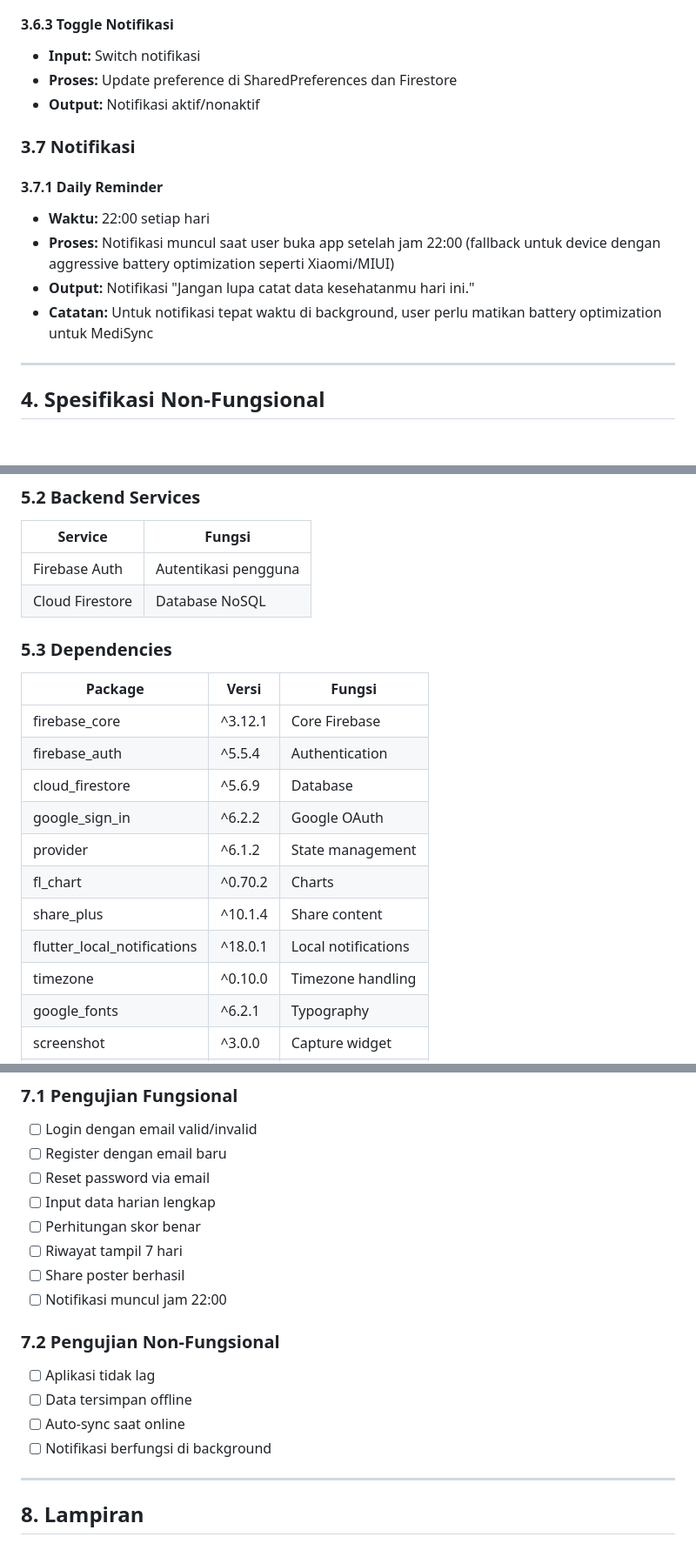
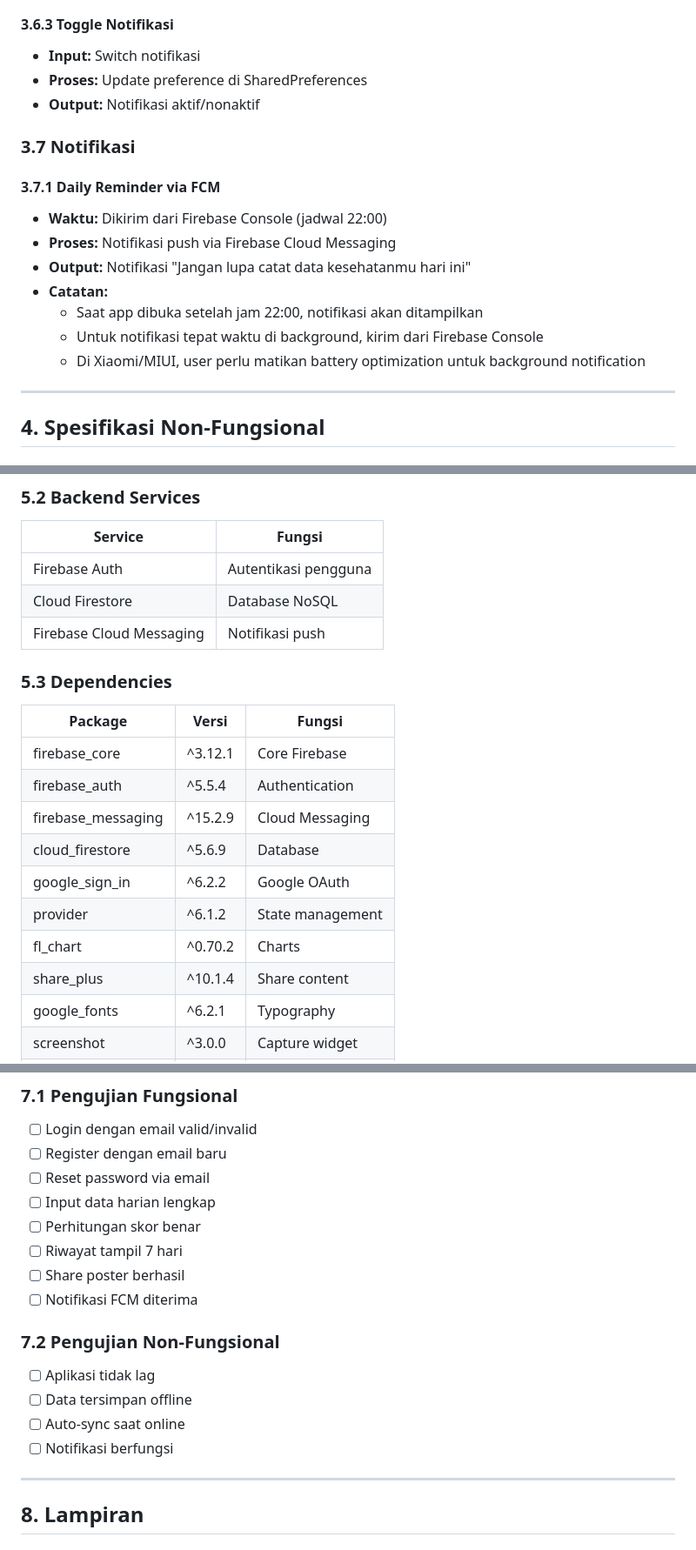
Before and after one commit to ATzFauzan1525/MediTech, a Markdown page: SRS.md, 3 parts joined by grey strips. Shown at 87% size. Drawn GitHub-style.

```diff
--- a/SRS.md
+++ b/SRS.md
@@ -170,16 +172,19 @@ MediSync adalah aplikasi mobile standalone yang menggunakan Firebase sebagai bac
 
 #### 3.6.3 Toggle Notifikasi
 - **Input:** Switch notifikasi
-- **Proses:** Update preference di SharedPreferences dan Firestore
+- **Proses:** Update preference di SharedPreferences
 - **Output:** Notifikasi aktif/nonaktif
 
 ### 3.7 Notifikasi
 
-#### 3.7.1 Daily Reminder
-- **Waktu:** 22:00 setiap hari
-- **Proses:** Notifikasi muncul saat user buka app setelah jam 22:00 (fallback untuk device dengan aggressive battery optimization seperti Xiaomi/MIUI)
-- **Output:** Notifikasi "Jangan lupa catat data kesehatanmu hari ini."
-- **Catatan:** Untuk notifikasi tepat waktu di background, user perlu matikan battery optimization untuk MediSync
+#### 3.7.1 Daily Reminder via FCM
+- **Waktu:** Dikirim dari Firebase Console (jadwal 22:00)
+- **Proses:** Notifikasi push via Firebase Cloud Messaging
+- **Output:** Notifikasi "Jangan lupa catat data kesehatanmu hari ini"
+- **Catatan:**
+  - Saat app dibuka setelah jam 22:00, notifikasi akan ditampilkan
+  - Untuk notifikasi tepat waktu di background, kirim dari Firebase Console
+  - Di Xiaomi/MIUI, user perlu matikan battery optimization untuk background notification
 
 ---
 
@@ -225,19 +230,19 @@ MediSync adalah aplikasi mobile standalone yang menggunakan Firebase sebagai bac
 |----------------------|----------------------|
 | Firebase Auth        | Autentikasi pengguna |
 | Cloud Firestore      | Database NoSQL       |
+| Firebase Cloud Messaging | Notifikasi push   |
 
 ### 5.3 Dependencies
 | Package                     | Versi   | Fungsi              |
 |-----------------------------|---------|---------------------|
 | firebase_core               | ^3.12.1 | Core Firebase       |
 | firebase_auth               | ^5.5.4  | Authentication      |
+| firebase_messaging          | ^15.2.9 | Cloud Messaging     |
 | cloud_firestore             | ^5.6.9  | Database            |
 | google_sign_in              | ^6.2.2  | Google OAuth        |
 | provider                    | ^6.1.2  | State management    |
 | fl_chart                    | ^0.70.2 | Charts              |
 | share_plus                  | ^10.1.4 | Share content       |
-| flutter_local_notifications | ^18.0.1 | Local notifications |
-| timezone                    | ^0.10.0 | Timezone handling   |
 | google_fonts                | ^6.2.1  | Typography          |
 | screenshot                  | ^3.0.0  | Capture widget      |
 | path_provider               | ^2.1.5  | File system         |
@@ -366,13 +371,13 @@ MediSync adalah aplikasi mobile standalone yang menggunakan Firebase sebagai bac
 - [ ] Perhitungan skor benar
 - [ ] Riwayat tampil 7 hari
 - [ ] Share poster berhasil
-- [ ] Notifikasi muncul jam 22:00
+- [ ] Notifikasi FCM diterima
 
 ### 7.2 Pengujian Non-Fungsional
 - [ ] Aplikasi tidak lag
 - [ ] Data tersimpan offline
 - [ ] Auto-sync saat online
-- [ ] Notifikasi berfungsi di background
+- [ ] Notifikasi berfungsi
 
 ---
 
```
Also changed, not shown: other parts of SRS.md (+5 -3 lines), README.md (+4 -7 lines).
